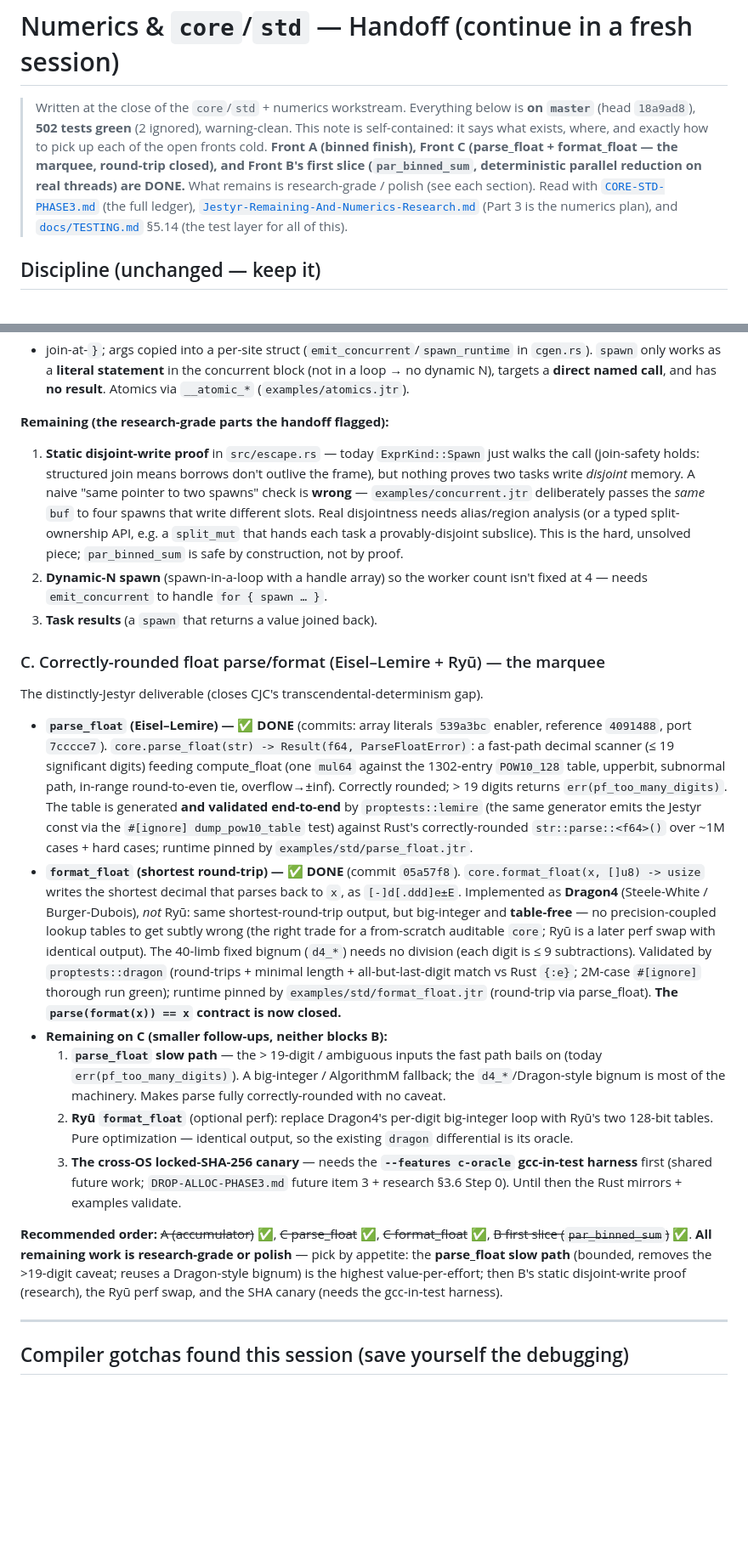
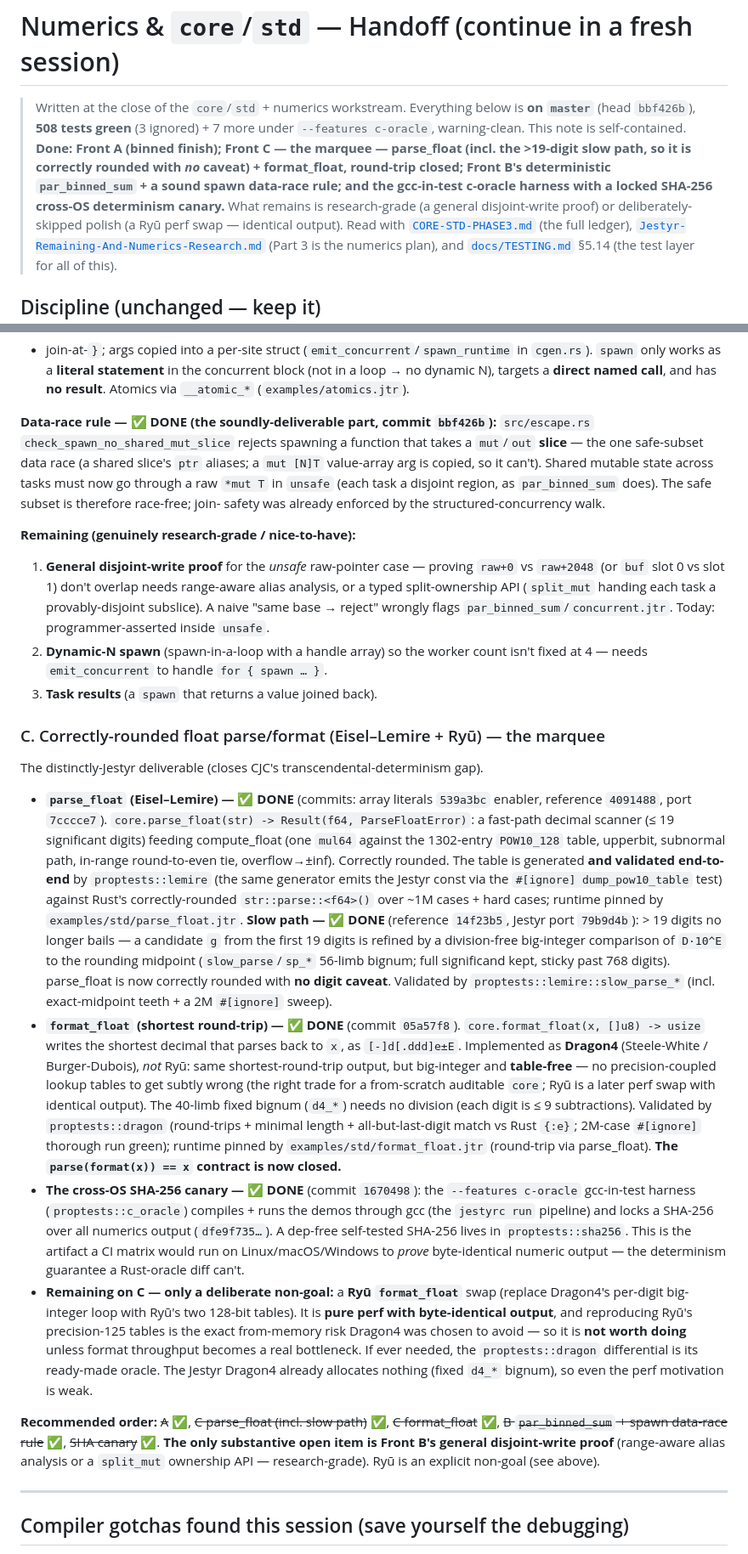
Before and after one commit to AdamEzzat1/Jestyr, a Markdown page: NUMERICS-HANDOFF.md, 2 parts joined by grey strips. Shown at 85% size. GitHub-like rendering; blank space fills up the shorter version.

Commit message:
docs: parse_float slow path, SHA canary, and spawn data-race rule done
Update NUMERICS-HANDOFF.md + CORE-STD-PHASE3.md to head 9bc44b8 / 508 tests (+7 under
--features c-oracle): parse_float now correctly rounded with no digit caveat (slow
path 7b138f8/48682bd); the cross-OS SHA-256 canary + gcc-in-test harness exist
(7feb76f); the spawn `mut`-slice data-race rule makes the safe subset race-free
(9bc44b8). The only substantive open item is Front B's general disjoint-write proof
(research-grade); Ryū is recorded as an explicit non-goal (byte-identical output to
the done Dragon4, pure perf, table-reproduction risk).

```diff
--- a/NUMERICS-HANDOFF.md
+++ b/NUMERICS-HANDOFF.md
@@ -1,13 +1,15 @@
 # Numerics & `core`/`std` — Handoff (continue in a fresh session)
 
 > Written at the close of the `core`/`std` + numerics workstream. Everything below
-> is **on `master`** (head `18a9ad8`), **502 tests green** (2 ignored),
-> warning-clean. This note is self-contained: it says what exists, where, and
-> exactly how to pick up each of the open fronts cold. **Front A (binned finish),
-> Front C (parse_float + format_float — the marquee, round-trip closed), and Front
-> B's first slice (`par_binned_sum`, deterministic parallel reduction on real
-> threads) are DONE.** What remains is research-grade / polish (see each section).
-> Read with [`CORE-STD-PHASE3.md`](CORE-STD-PHASE3.md)
+> is **on `master`** (head `bbf426b`), **508 tests green** (3 ignored) + 7 more
+> under `--features c-oracle`, warning-clean. This note is self-contained. **Done:
+> Front A (binned finish); Front C — the marquee — parse_float (incl. the >19-digit
+> slow path, so it is correctly rounded with *no* caveat) + format_float, round-trip
+> closed; Front B's deterministic `par_binned_sum` + a sound spawn data-race rule;
+> and the gcc-in-test c-oracle harness with a locked SHA-256 cross-OS determinism
+> canary.** What remains is research-grade (a general disjoint-write proof) or
+> deliberately-skipped polish (a Ryū perf swap — identical output). Read with
+> [`CORE-STD-PHASE3.md`](CORE-STD-PHASE3.md)
 > (the full ledger), [`Jestyr-Remaining-And-Numerics-Research.md`](Jestyr-Remaining-And-Numerics-Research.md)
 > (Part 3 is the numerics plan), and [`docs/TESTING.md`](docs/TESTING.md) §5.14
 > (the test layer for all of this).
@@ -128,15 +130,20 @@ in `cgen.rs`). `spawn` only works as a **literal statement** in the concurrent
 block (not in a loop → no dynamic N), targets a **direct named call**, and has **no
 result**. Atomics via `__atomic_*` (`examples/atomics.jtr`).
 
-**Remaining (the research-grade parts the handoff flagged):**
-1. **Static disjoint-write proof** in `src/escape.rs` — today `ExprKind::Spawn` just
-   walks the call (join-safety holds: structured join means borrows don't outlive the
-   frame), but nothing proves two tasks write *disjoint* memory. A naive "same
-   pointer to two spawns" check is **wrong** — `examples/concurrent.jtr` deliberately
-   passes the *same* `buf` to four spawns that write different slots. Real
-   disjointness needs alias/region analysis (or a typed split-ownership API, e.g. a
-   `split_mut` that hands each task a provably-disjoint subslice). This is the hard,
-   unsolved piece; `par_binned_sum` is safe by construction, not by proof.
+**Data-race rule — ✅ DONE (the soundly-deliverable part, commit `bbf426b`):**
+`src/escape.rs` `check_spawn_no_shared_mut_slice` rejects spawning a function that
+takes a `mut`/`out` **slice** — the one safe-subset data race (a shared slice's `ptr`
+aliases; a `mut [N]T` value-array arg is copied, so it can't). Shared mutable state
+across tasks must now go through a raw `*mut T` in `unsafe` (each task a disjoint
+region, as `par_binned_sum` does). The safe subset is therefore race-free; join-
+safety was already enforced by the structured-concurrency walk.
+
+**Remaining (genuinely research-grade / nice-to-have):**
+1. **General disjoint-write proof** for the *unsafe* raw-pointer case — proving
+   `raw+0` vs `raw+2048` (or `buf` slot 0 vs slot 1) don't overlap needs range-aware
+   alias analysis, or a typed split-ownership API (`split_mut` handing each task a
+   provably-disjoint subslice). A naive "same base → reject" wrongly flags
+   `par_binned_sum`/`concurrent.jtr`. Today: programmer-asserted inside `unsafe`.
 2. **Dynamic-N spawn** (spawn-in-a-loop with a handle array) so the worker count
    isn't fixed at 4 — needs `emit_concurrent` to handle `for { spawn … }`.
 3. **Task results** (a `spawn` that returns a value joined back).
@@ -150,11 +157,17 @@ The distinctly-Jestyr deliverable (closes CJC's transcendental-determinism gap).
   Result(f64, ParseFloatError)`: a fast-path decimal scanner (≤ 19 significant
   digits) feeding compute_float (one `mul64` against the 1302-entry `POW10_128`
   table, upperbit, subnormal path, in-range round-to-even tie, overflow→±inf).
-  Correctly rounded; > 19 digits returns `err(pf_too_many_digits)`. The table is
-  generated **and validated end-to-end** by `proptests::lemire` (the same generator
-  emits the Jestyr const via the `#[ignore] dump_pow10_table` test) against Rust's
-  correctly-rounded `str::parse::<f64>()` over ~1M cases + hard cases; runtime pinned
-  by `examples/std/parse_float.jtr`.
+  Correctly rounded. The table is generated **and validated end-to-end** by
+  `proptests::lemire` (the same generator emits the Jestyr const via the `#[ignore]
+  dump_pow10_table` test) against Rust's correctly-rounded `str::parse::<f64>()` over
+  ~1M cases + hard cases; runtime pinned by `examples/std/parse_float.jtr`.
+  **Slow path — ✅ DONE** (reference `14f23b5`, Jestyr port `79b9d4b`): > 19 digits no
+  longer bails — a candidate `g` from the first 19 digits is refined by a
+  division-free big-integer comparison of `D·10^E` to the rounding midpoint
+  (`slow_parse`/`sp_*` 56-limb bignum; full significand kept, sticky past 768 digits).
+  parse_float is now correctly rounded with **no digit caveat**. Validated by
+  `proptests::lemire::slow_parse_*` (incl. exact-midpoint teeth + a 2M `#[ignore]`
+  sweep).
 - **`format_float` (shortest round-trip) — ✅ DONE** (commit `05a57f8`).
   `core.format_float(x, []u8) -> usize` writes the shortest decimal that parses back
   to `x`, as `[-]d[.ddd]e±E`. Implemented as **Dragon4** (Steele-White /
@@ -166,24 +179,25 @@ The distinctly-Jestyr deliverable (closes CJC's transcendental-determinism gap).
   all-but-last-digit match vs Rust `{:e}`; 2M-case `#[ignore]` thorough run green);
   runtime pinned by `examples/std/format_float.jtr` (round-trip via parse_float).
   **The `parse(format(x)) == x` contract is now closed.**
-- **Remaining on C (smaller follow-ups, neither blocks B):**
-  1. **`parse_float` slow path** — the > 19-digit / ambiguous inputs the fast path
-     bails on (today `err(pf_too_many_digits)`). A big-integer / AlgorithmM fallback;
-     the `d4_*`/Dragon-style bignum is most of the machinery. Makes parse fully
-     correctly-rounded with no caveat.
-  2. **Ryū `format_float`** (optional perf): replace Dragon4's per-digit big-integer
-     loop with Ryū's two 128-bit tables. Pure optimization — identical output, so the
-     existing `dragon` differential is its oracle.
-  3. **The cross-OS locked-SHA-256 canary** — needs the **`--features c-oracle`
-     gcc-in-test harness** first (shared future work; `DROP-ALLOC-PHASE3.md` future
-     item 3 + research §3.6 Step 0). Until then the Rust mirrors + examples validate.
+- **The cross-OS SHA-256 canary — ✅ DONE** (commit `1670498`): the `--features
+  c-oracle` gcc-in-test harness (`proptests::c_oracle`) compiles + runs the demos
+  through gcc (the `jestyrc run` pipeline) and locks a SHA-256 over all numerics
+  output (`dfe9f735…`). A dep-free self-tested SHA-256 lives in `proptests::sha256`.
+  This is the artifact a CI matrix would run on Linux/macOS/Windows to *prove*
+  byte-identical numeric output — the determinism guarantee a Rust-oracle diff can't.
+- **Remaining on C — only a deliberate non-goal:** a **Ryū `format_float`** swap
+  (replace Dragon4's per-digit big-integer loop with Ryū's two 128-bit tables). It is
+  **pure perf with byte-identical output**, and reproducing Ryū's precision-125 tables
+  is the exact from-memory risk Dragon4 was chosen to avoid — so it is **not worth
+  doing** unless format throughput becomes a real bottleneck. If ever needed, the
+  `proptests::dragon` differential is its ready-made oracle. The Jestyr Dragon4
+  already allocates nothing (fixed `d4_*` bignum), so even the perf motivation is weak.
 
-**Recommended order:** ~~A (accumulator)~~ ✅, ~~C parse_float~~ ✅,
-~~C format_float~~ ✅, ~~B first slice (`par_binned_sum`)~~ ✅. **All remaining work
-is research-grade or polish** — pick by appetite: the **parse_float slow path**
-(bounded, removes the >19-digit caveat; reuses a Dragon-style bignum) is the highest
-value-per-effort; then B's static disjoint-write proof (research), the Ryū perf
-swap, and the SHA canary (needs the gcc-in-test harness).
+**Recommended order:** ~~A~~ ✅, ~~C parse_float (incl. slow path)~~ ✅,
+~~C format_float~~ ✅, ~~B `par_binned_sum` + spawn data-race rule~~ ✅,
+~~SHA canary~~ ✅. **The only substantive open item is Front B's general
+disjoint-write proof** (range-aware alias analysis or a `split_mut` ownership API —
+research-grade). Ryū is an explicit non-goal (see above).
 
 ---
 
```
Also changed, not shown: other parts of NUMERICS-HANDOFF.md (+3 -1 lines), CORE-STD-PHASE3.md (+19 -13 lines).
